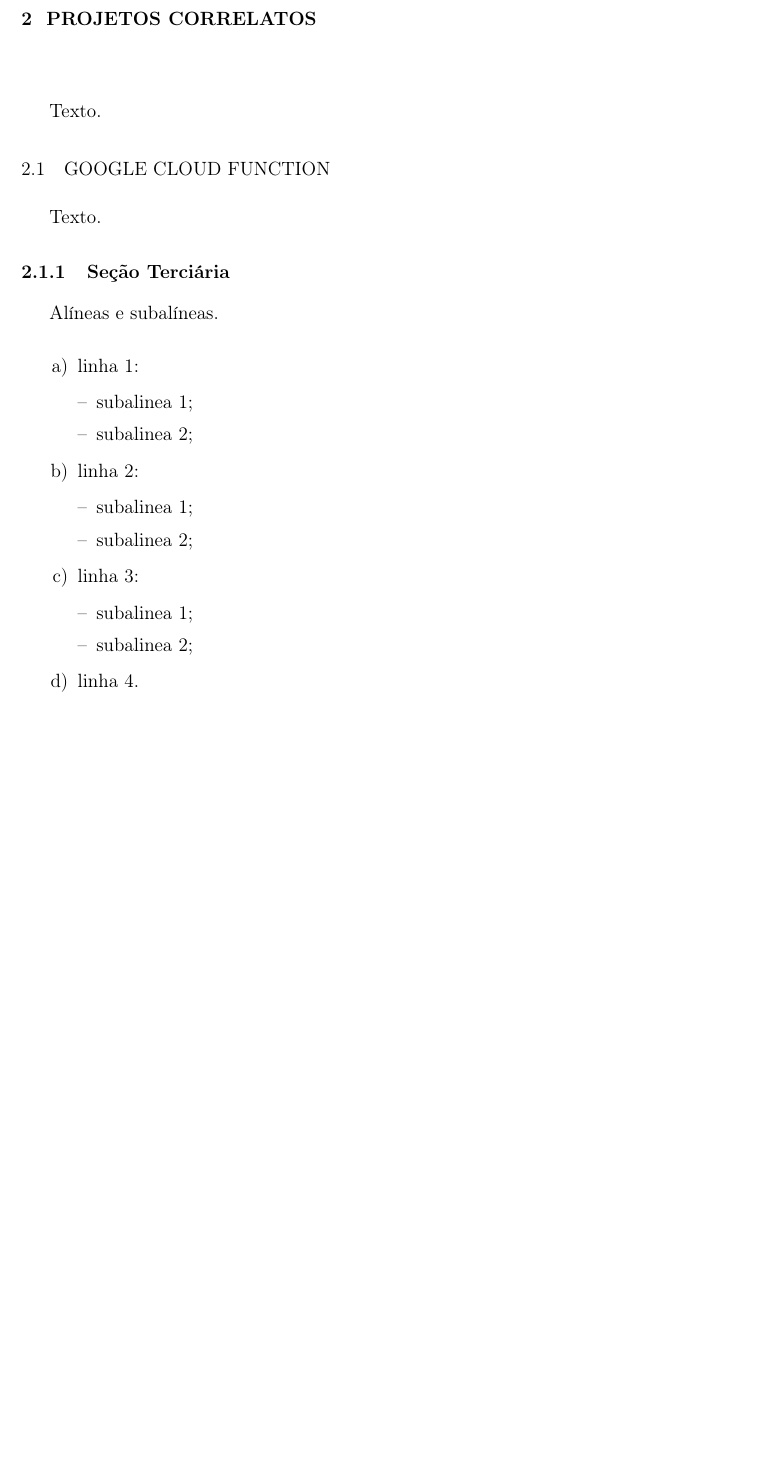
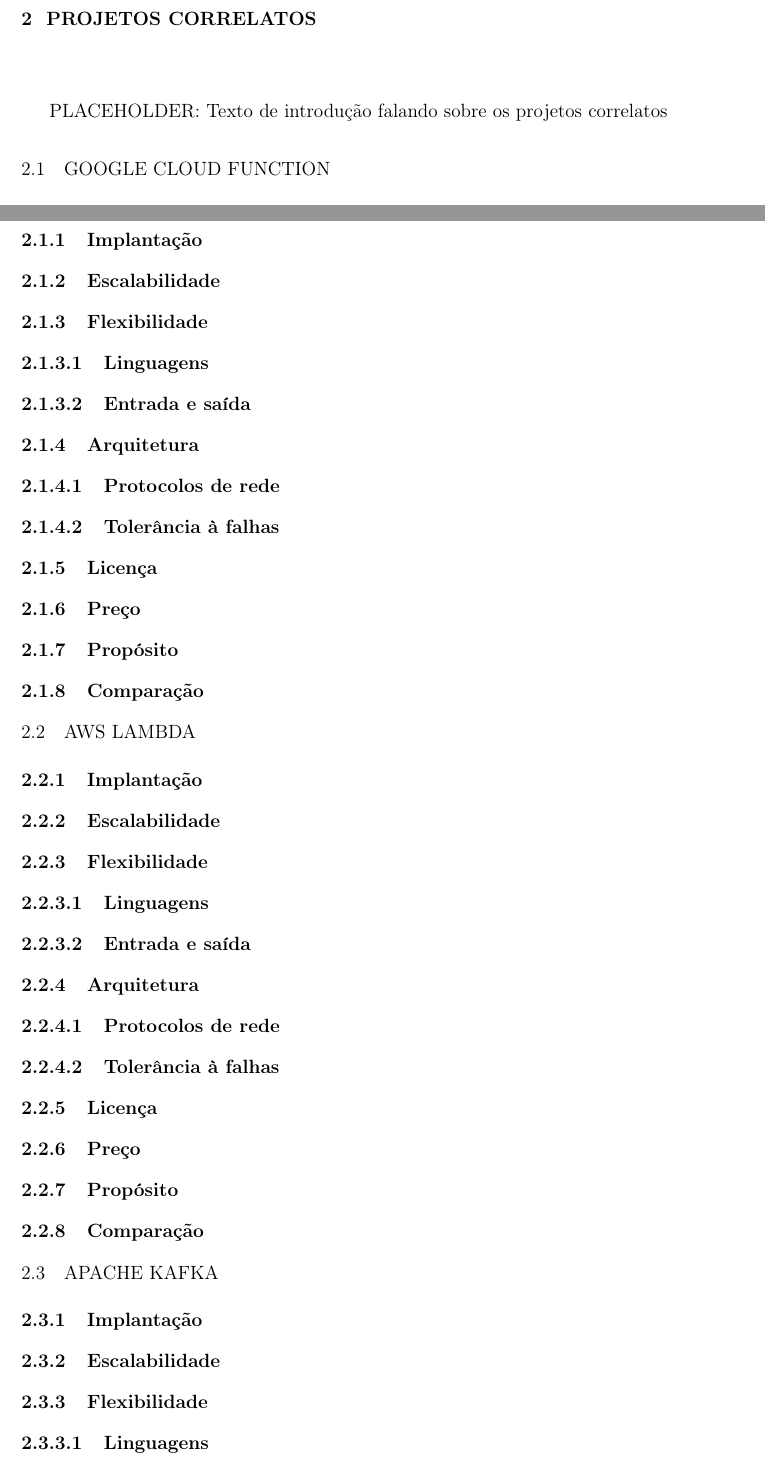
Before and after one commit to CodeFairyUFRJ/aRPC, a LaTeX thesis (main.tex, which reads elementos-textuais/projetos_correlatos.tex, utils/topicos.tex): part of page 18 of 31 before the commit and two parts of pages 20 and 22 of 35 after it, the two joined at a grey line, cut so that both start at the same text, the shorter picture padded with empty space. Compiled offline with pdfLaTeX.

Commit message:
Adição de projetos correlatos  - Adição das informações básica dos projetos correlatos

```diff
--- /dev/null
+++ b/elementos-textuais/projetos_correlatos.tex
@@ -0,0 +1,74 @@
+\chapter{Projetos Correlatos}
+
+PLACEHOLDER: Texto de introdução falando sobre os projetos correlatos
+
+\section{Google Cloud Function}
+
+Texto.
+
+\subsection{Implantação}
+
+\subsection{Escalabilidade}
+
+\subsection{Flexibilidade}
+
+\subsubsection{Linguagens}
+\subsubsection{Entrada e saída}
+
+\subsection{Arquitetura}
+
+\subsubsection{Protocolos de rede}
+
+\subsubsection{Tolerância à falhas}
+
+\subsection{Licença}
+
+\subsection{Preço}
+
+\subsection{Propósito}
+
+\subsection{Comparação}
+
+\section{AWS Lambda}
+
+\subsection{Implantação}
+
+\subsection{Escalabilidade}
+
+\subsection{Flexibilidade}
+
+\subsubsection{Linguagens}
+\subsubsection{Entrada e saída}
+
+\subsection{Arquitetura}
+
+\subsubsection{Protocolos de rede}
+
+\subsubsection{Tolerância à falhas}
+
+\subsection{Licença}
+
+\subsection{Preço}
+
+\subsection{Propósito}
+
+\subsection{Comparação}
+
+\section{Apache Kafka}
+
+\subsection{Implantação}
+
+\subsection{Escalabilidade}
+
+\subsection{Flexibilidade}
+
+\subsubsection{Linguagens}
+\subsubsection{Entrada e saída}
+
+\subsection{Arquitetura}
+
+\subsubsection{Protocolos de rede}
+
+\subsubsection{Tolerância à falhas}
+
+\subsection{Licença}
@@ -0,0 +91,9 @@
+\subsubsection{Entrada e saída}
+
+\subsection{Arquitetura}
+
+\subsubsection{Protocolos de rede}
+
+\subsubsection{Tolerância à falhas}
+
+\subsection{Licença}
--- a/elementos-textuais/capitulo-2.tex
+++ b/utils/topicos.tex
@@ -1,13 +1,3 @@
-\chapter{Projetos Correlatos}
-
-Texto.
-
-\section{Google Cloud Function}
-
-Texto.
-
-\subsection{Seção Terciária}
-
 Alíneas e subalíneas.
 \bigskip
 
```
Also changed, not shown: main.tex (+2 -2 lines), elementos-textuais/introducao.tex (renamed from elementos-textuais/capitulo-1.tex), elementos-textuais/projetos_correlatos.tex (22 more changed lines), 1 other file.
